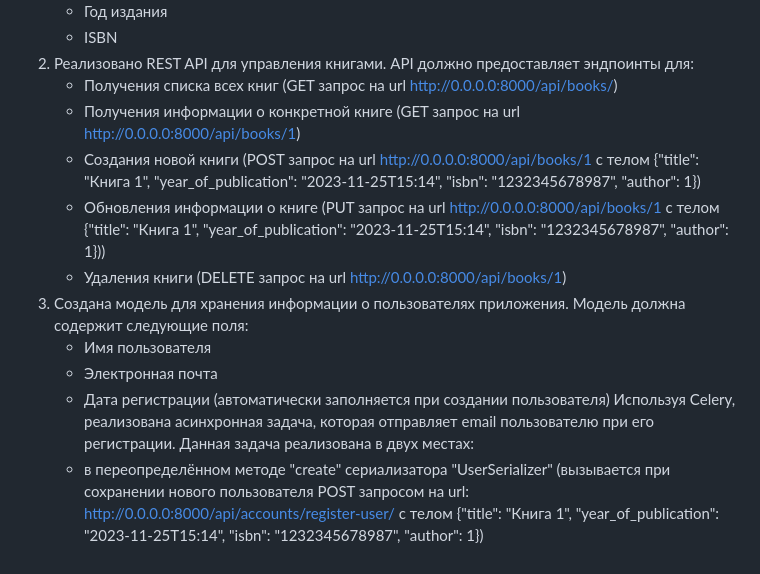
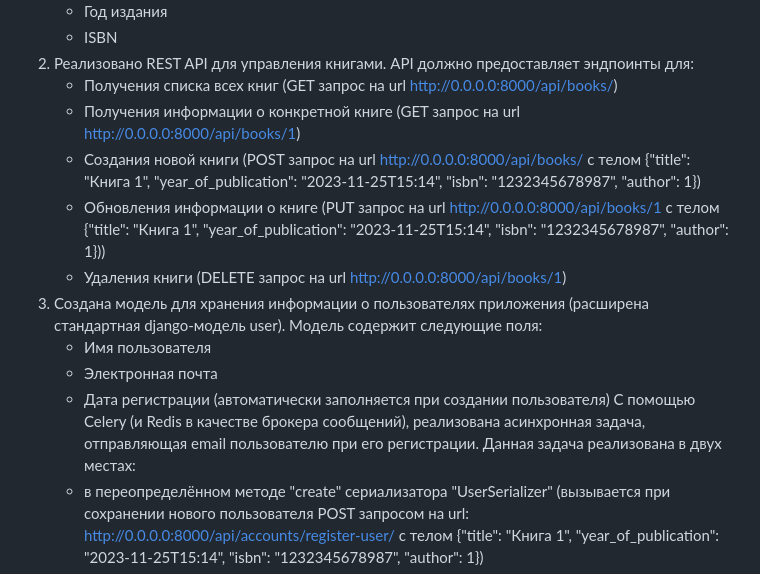
Before and after one commit to Sana451/books-django-mysql-redis-celery-docker, a Markdown page: README.md, the part around the change. Drawn GitHub-style.

Commit message:
Внесены корректировки в README.md касательно url адресов эндпоинтов

```diff
--- a/README.md
+++ b/README.md
@@ -7,7 +7,7 @@
 2. Реализовано REST API для управления книгами. API должно предоставляет эндпоинты для:
     - Получения списка всех книг (GET запрос на url http://0.0.0.0:8000/api/books/)
     - Получения информации о конкретной книге (GET запрос на url http://0.0.0.0:8000/api/books/1)
-    - Создания новой книги (POST запрос на url http://0.0.0.0:8000/api/books/1 c телом
+    - Создания новой книги (POST запрос на url http://0.0.0.0:8000/api/books/ c телом
    {"title": "Книга 1",
     "year_of_publication": "2023-11-25T15:14",
     "isbn": "1232345678987",
@@ -18,12 +18,12 @@
     "isbn": "1232345678987",
     "author": 1}))
     - Удаления книги (DELETE запрос на url http://0.0.0.0:8000/api/books/1)
-3. Cоздана модель для хранения информации о пользователях приложения.
-Модель должна содержит следующие поля:
+3. Создана модель для хранения информации о пользователях приложения (расширена стандартная django-модель user).
+Модель содержит следующие поля:
     - Имя пользователя
     - Электронная почта
     - Дата регистрации (автоматически заполняется при создании пользователя)
-Используя Celery, реализована асинхронная задача, которая отправляет email пользователю при его регистрации.
+С помощью Celery (и Redis в качестве брокера сообщений), реализована асинхронная задача, отправляющая email пользователю при его регистрации.
 Данная задача реализована в двух местах:
     - в переопределённом методе "create" сериализатора "UserSerializer" (вызывается при сохранении нового пользователя
    POST запросом на url: http://0.0.0.0:8000/api/accounts/register-user/ с телом
```
